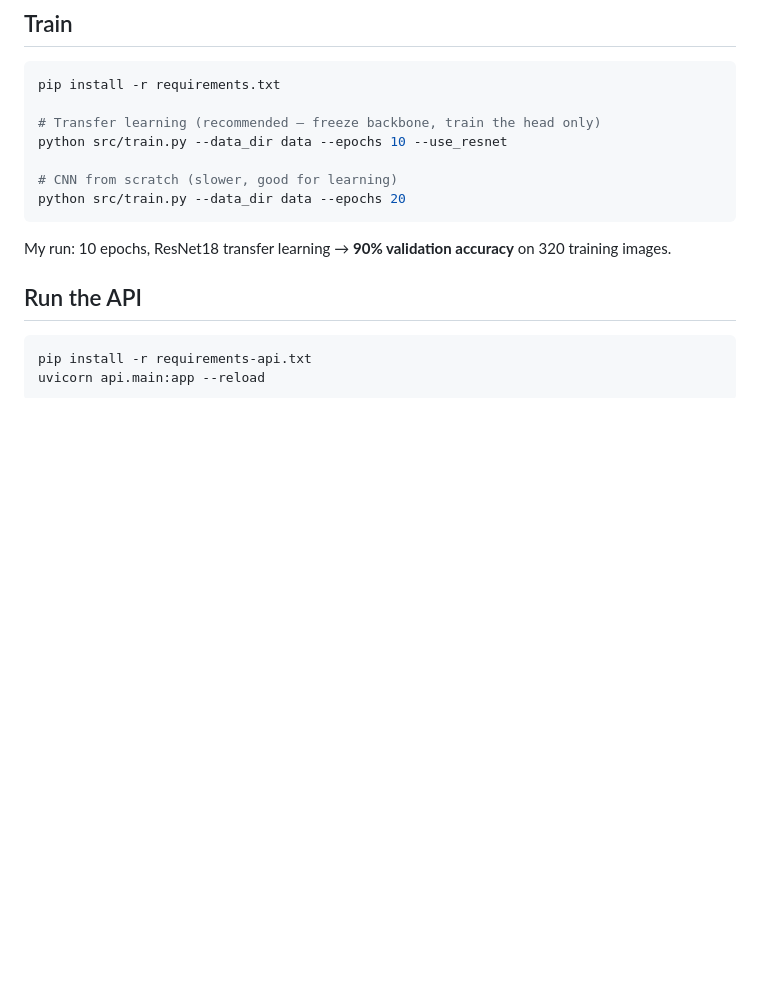
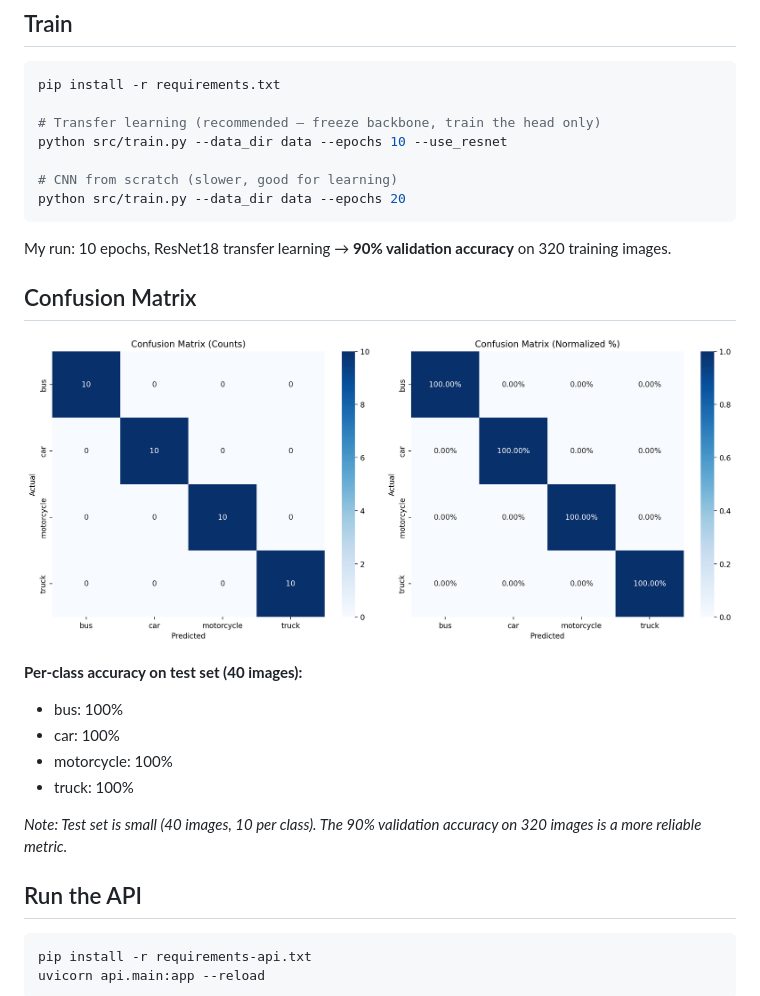
Before and after one commit to Praansu/vehicle-image-classifier, a Markdown page: README.md, the part around one of its changes. GitHub-like rendering; pictures changed too: confusion_matrix.png (added); blank space fills up the shorter version.

Commit message:
feat: add confusion matrix visualization + fix merge conflicts

````diff
--- a/README.md
+++ b/README.md
@@ -68,6 +46,18 @@ python src/train.py --data_dir data --epochs 20
 ```
 
 My run: 10 epochs, ResNet18 transfer learning → **90% validation accuracy** on 320 training images.
+
+## Confusion Matrix
+
+![Confusion Matrix](confusion_matrix.png)
+
+**Per-class accuracy on test set (40 images):**
+- bus: 100%
+- car: 100%
+- motorcycle: 100%
+- truck: 100%
+
+*Note: Test set is small (40 images, 10 per class). The 90% validation accuracy on 320 images is a more reliable metric.*
 
 ## Run the API
 
````
Also changed, not shown: other parts of README.md (+3 -69 lines), 3 other files.
